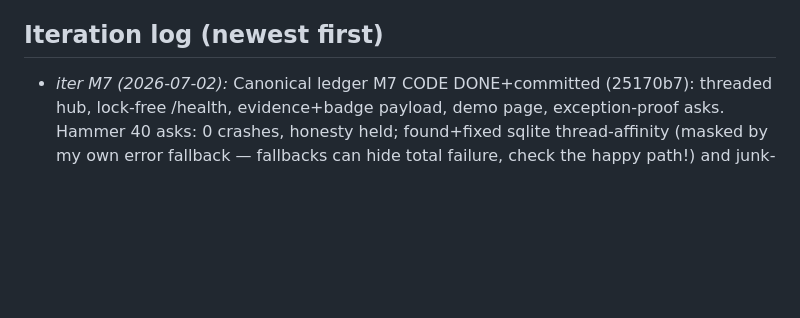
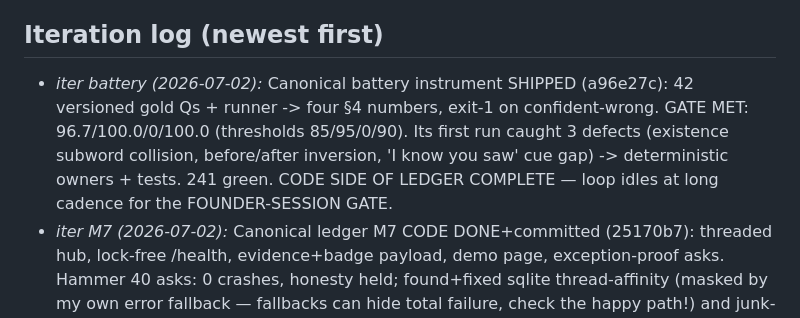
Before and after one commit to zer00318/soma, a Markdown page: ops/LOOP_LEASH.md, the part around the change. GitHub-like rendering; blank space fills up the shorter version.

Commit message:
ledger: §4 baseline recorded — gate met on fixture worlds (protocol §3.5)
Co-Authored-By: Claude Fable 5 <noreply@anthropic.com>

```diff
--- a/ops/LOOP_LEASH.md
+++ b/ops/LOOP_LEASH.md
@@ -37,6 +37,11 @@ A **working prototype** that feels like *magic — "it remembers everything"*
 - Failing #6 → move the heavy compute to a background gemma job; keep my turn light.
 
 ## Iteration log (newest first)
+- _iter battery (2026-07-02):_ Canonical battery instrument SHIPPED (a96e27c): 42 versioned
+  gold Qs + runner -> four §4 numbers, exit-1 on confident-wrong. GATE MET: 96.7/100.0/0/100.0
+  (thresholds 85/95/0/90). Its first run caught 3 defects (existence subword collision,
+  before/after inversion, 'I know you saw' cue gap) -> deterministic owners + tests. 241 green.
+  CODE SIDE OF LEDGER COMPLETE — loop idles at long cadence for the FOUNDER-SESSION GATE.
 - _iter M7 (2026-07-02):_ Canonical ledger M7 CODE DONE+committed (25170b7): threaded hub,
   lock-free /health, evidence+badge payload, demo page, exception-proof asks. Hammer 40 asks:
   0 crashes, honesty held; found+fixed sqlite thread-affinity (masked by my own error
```
Also changed, not shown: ops/CANONICAL_SPEC.md (+8 -3 lines).
